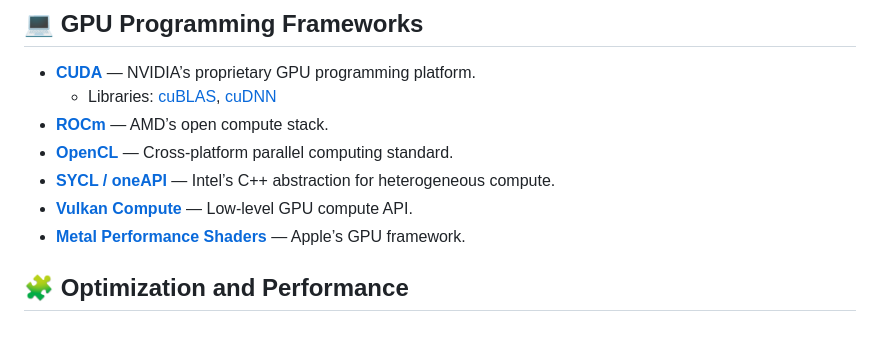
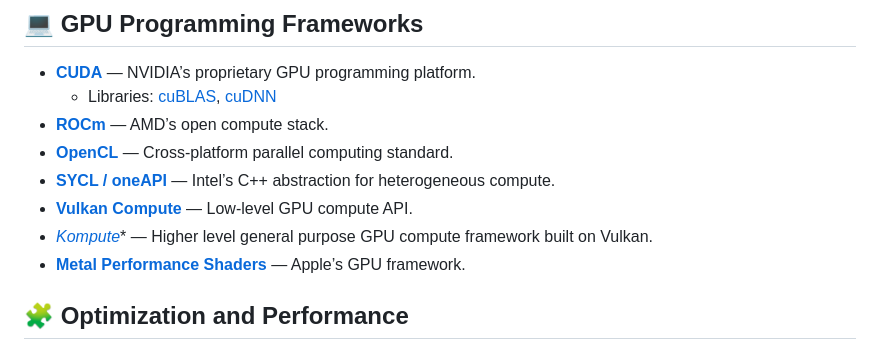
Before and after one commit to goabiaryan/awesome-gpu-engineering, a Markdown page: README.md, the part around the change. Rendered like a GitHub page.

Commit message:
Adding Kompute

```diff
--- a/README.md
+++ b/README.md
@@ -21,6 +21,7 @@
 - **[OpenCL](https://www.khronos.org/opencl/)** — Cross-platform parallel computing standard.
 - **[SYCL / oneAPI](https://www.intel.com/content/www/us/en/developer/tools/oneapi/overview.html)** — Intel’s C++ abstraction for heterogeneous compute.
 - **[Vulkan Compute](https://www.khronos.org/vulkan/)** — Low-level GPU compute API.
+- *[Kompute](github.com/komputeproject/kompute)** — Higher level general purpose GPU compute framework built on Vulkan.
 - **[Metal Performance Shaders](https://developer.apple.com/metal/)** — Apple’s GPU framework.
 
 
```
